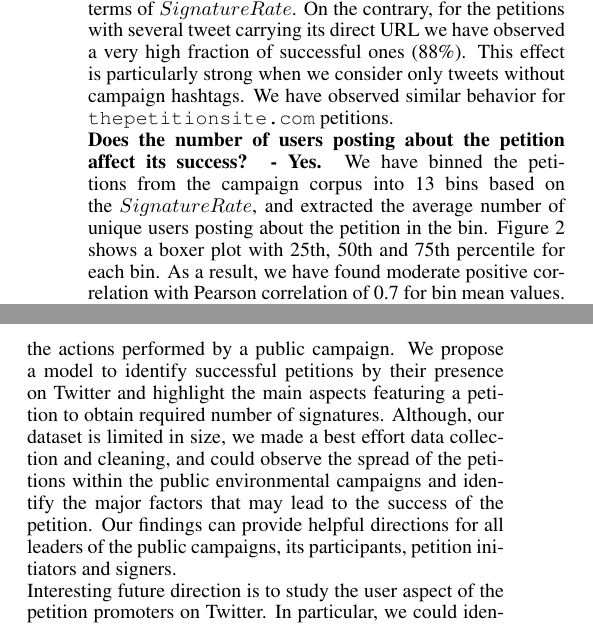
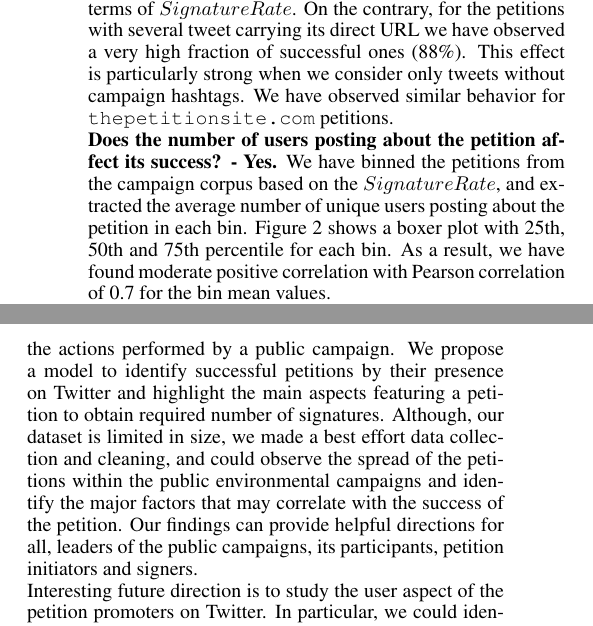
Before and after one commit to toluolll/petitionsPaper, a LaTeX paper (sig-alternate.tex, which reads sections/conclusions.tex, sections/petition_analysis.tex): two parts of the columns of page 4 of 4, joined at a grey line, cut so that both start at the same text. Compiled offline with pdfLaTeX.

Commit message:
fixes to the graphs and conclusions

```diff
--- a/sections/conclusions.tex
+++ b/sections/conclusions.tex
@@ -5,9 +5,8 @@ In this paper we introduce a dataset of environmental petitions that were promot
 We study the petition role as one of the actions performed by a public campaign.
 We propose a model to identify successful petitions by their presence on Twitter and highlight the main aspects featuring a petition to obtain required number of signatures.
 % We show that the more critical petition is, the more likely it is to have a high signature goal and the more likely it is to collect signatures.
-Although, our dataset is limited in size, we made a best effort data collection and cleaning, and could observe the spread of the petitions within the public environmental campaigns and identify the major factors that may lead to the success of the petition.
-% TODO: Add materials about the petitions from the "thepetition.com"... if I have time to do it!!!!
-Our findings can provide helpful directions for all leaders of the public campaigns, its participants, petition initiators and signers.
+Although, our dataset is limited in size, we made a best effort data collection and cleaning, and could observe the spread of the petitions within the public environmental campaigns and identify the major factors that may correlate with the success of the petition.
+Our findings can provide helpful directions for all, leaders of the public campaigns, its participants, petition initiators and signers.
 
 % Future work and limitation.
 % 1.
--- a/sections/petition_analysis.tex
+++ b/sections/petition_analysis.tex
@@ -80,7 +80,7 @@ Since it is not trivial to provide step-by-step instructions on how to drive you
 
 \textbf{Does petition success correlate with the number of tweets? - Yes.} We have observed uniform distribution for the petitions with 0 tweets found on \url{backtweets.com} in terms of $SignatureRate$. On the contrary, for the petitions with several tweet carrying its direct URL we have observed a very high fraction of successful ones (88\%). This effect is particularly strong when we consider only tweets without campaign hashtags. We have observed similar behavior for \url{thepetitionsite.com} petitions.
 
-\textbf{Does the number of users posting about the petition affect its success? - Yes.} We have binned the petitions from the campaign corpus into 13 bins based on the $SignatureRate$, and extracted the average number of unique users posting about the petition in the bin. Figure~\ref{fig:signatures_vs_users} shows a boxer plot with 25th, 50th and 75th percentile for each bin. As a result, we have found moderate positive correlation with Pearson correlation of 0.7 for bin mean values.
+\textbf{Does the number of users posting about the petition affect its success? - Yes.} We have binned the petitions from the campaign corpus based on the $SignatureRate$, and extracted the average number of unique users posting about the petition in each bin. Figure~\ref{fig:signatures_vs_users} shows a boxer plot with 25th, 50th and 75th percentile for each bin. As a result, we have found moderate positive correlation with Pearson correlation of 0.7 for the bin mean values.
 
 \begin{figure}
 \centering
```
Also changed, not shown: figures/signaturesgoalVSnumusersCampaigns.png.
